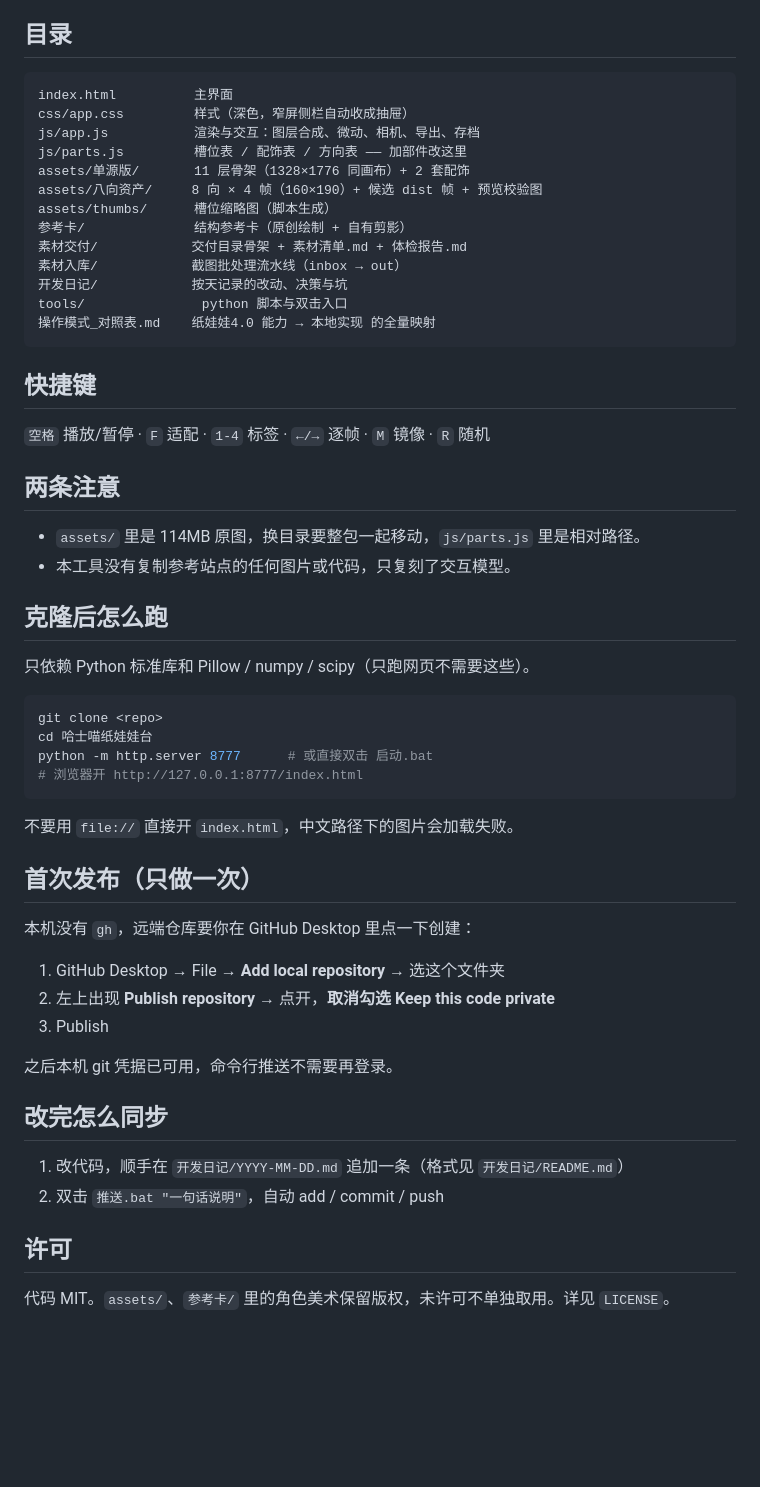
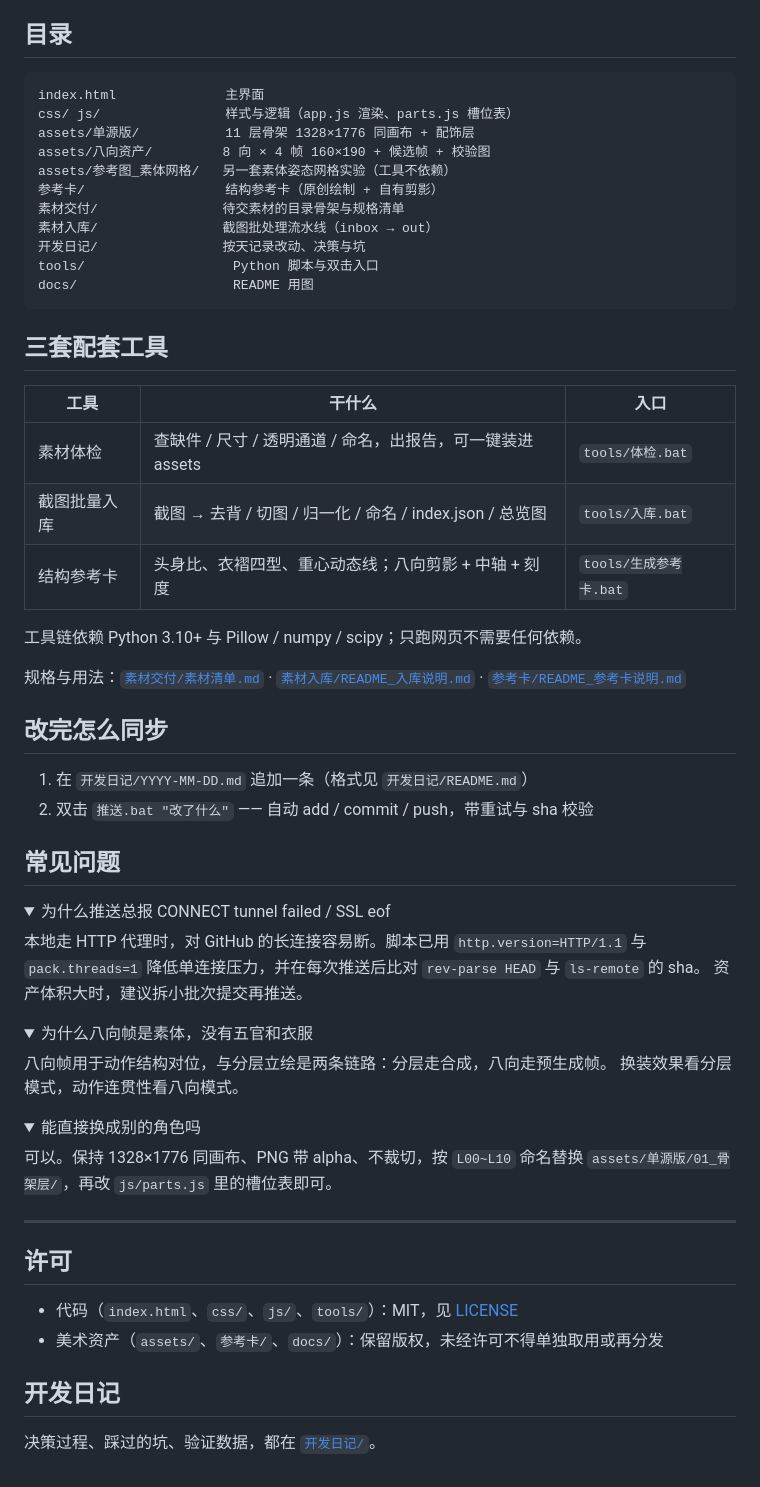
Before and after one commit to 604665656/hashimiao-paperdoll, a Markdown page: README.md, the part around one of its changes. Drawn GitHub-style; folded sections open; blank space fills up the shorter version.

Commit message:
项目化：README 重写 + 预览图 + .gitattributes
- README：徽章、预览、功能表、快速开始、目录、工具、FAQ、许可
- docs/预览.png 由 tools/生成项目预览.py 现场合成
- .gitattributes 统一换行，bat 固定 CRLF

````diff
--- a/README.md
+++ b/README.md
@@ -13,58 +59,69 @@
 ## 目录
 
 ```
-index.html          主界面
-css/app.css         样式（深色，窄屏侧栏自动收成抽屉）
-js/app.js           渲染与交互：图层合成、微动、相机、导出、存档
-js/parts.js         槽位表 / 配饰表 / 方向表 —— 加部件改这里
-assets/单源版/       11 层骨架（1328×1776 同画布）+ 2 套配饰
-assets/八向资产/     8 向 × 4 帧（160×190）+ 候选 dist 帧 + 预览校验图
-assets/thumbs/      槽位缩略图（脚本生成）
-参考卡/              结构参考卡（原创绘制 + 自有剪影）
-素材交付/            交付目录骨架 + 素材清单.md + 体检报告.md
-素材入库/            截图批处理流水线（inbox → out）
-开发日记/            按天记录的改动、决策与坑
-tools/               python 脚本与双击入口
-操作模式_对照表.md    纸娃娃4.0 能力 → 本地实现 的全量映射
+index.html              主界面
+css/ js/                样式与逻辑（app.js 渲染、parts.js 槽位表）
+assets/单源版/           11 层骨架 1328×1776 同画布 + 配饰层
+assets/八向资产/         8 向 × 4 帧 160×190 + 候选帧 + 校验图
+assets/参考图_素体网格/   另一套素体姿态网格实验（工具不依赖）
+参考卡/                  结构参考卡（原创绘制 + 自有剪影）
+素材交付/                待交素材的目录骨架与规格清单
+素材入库/                截图批处理流水线（inbox → out）
+开发日记/                按天记录改动、决策与坑
+tools/                   Python 脚本与双击入口
+docs/                    README 用图
 ```
 
-## 快捷键
+## 三套配套工具
 
-`空格` 播放/暂停 · `F` 适配 · `1-4` 标签 · `←/→` 逐帧 · `M` 镜像 · `R` 随机
+| 工具 | 干什么 | 入口 |
+|---|---|---|
+| 素材体检 | 查缺件 / 尺寸 / 透明通道 / 命名，出报告，可一键装进 assets | `tools/体检.bat` |
+| 截图批量入库 | 截图 → 去背 / 切图 / 归一化 / 命名 / index.json / 总览图 | `tools/入库.bat` |
+| 结构参考卡 | 头身比、衣褶四型、重心动态线；八向剪影 + 中轴 + 刻度 | `tools/生成参考卡.bat` |
 
-## 两条注意
+工具链依赖 Python 3.10+ 与 Pillow / numpy / scipy；只跑网页不需要任何依赖。
 
-- `assets/` 里是 114MB 原图，换目录要整包一起移动，`js/parts.js` 里是相对路径。
-- 本工具没有复制参考站点的任何图片或代码，只复刻了交互模型。
-
-## 克隆后怎么跑
-
-只依赖 Python 标准库和 Pillow / numpy / scipy（只跑网页不需要这些）。
-
-```bash
-git clone <repo>
-cd 哈士喵纸娃娃台
-python -m http.server 8777      # 或直接双击 启动.bat
-# 浏览器开 http://127.0.0.1:8777/index.html
-```
-
-不要用 `file://` 直接开 `index.html`，中文路径下的图片会加载失败。
-
-## 首次发布（只做一次）
-
-本机没有 `gh`，远端仓库要你在 GitHub Desktop 里点一下创建：
-
-1. GitHub Desktop → File → **Add local repository** → 选这个文件夹
-2. 左上出现 **Publish repository** → 点开，**取消勾选 Keep this code private**
-3. Publish
-
-之后本机 git 凭据已可用，命令行推送不需要再登录。
+规格与用法：[`素材交付/素材清单.md`](素材交付/素材清单.md) ·
+[`素材入库/README_入库说明.md`](素材入库/README_入库说明.md) ·
+[`参考卡/README_参考卡说明.md`](参考卡/README_参考卡说明.md)
 
 ## 改完怎么同步
 
-1. 改代码，顺手在 `开发日记/YYYY-MM-DD.md` 追加一条（格式见 `开发日记/README.md`）
-2. 双击 `推送.bat "一句话说明"`，自动 add / commit / push
+1. 在 `开发日记/YYYY-MM-DD.md` 追加一条（格式见 `开发日记/README.md`）
+2. 双击 `推送.bat "改了什么"` —— 自动 add / commit / push，带重试与 sha 校验
+
+## 常见问题
+
+<details>
+<summary>为什么推送总报 CONNECT tunnel failed / SSL eof</summary>
+
+本地走 HTTP 代理时，对 GitHub 的长连接容易断。脚本已用 `http.version=HTTP/1.1`
+与 `pack.threads=1` 降低单连接压力，并在每次推送后比对 `rev-parse HEAD` 与 `ls-remote` 的 sha。
+资产体积大时，建议拆小批次提交再推送。
+</details>
+
+<details>
+<summary>为什么八向帧是素体，没有五官和衣服</summary>
+
+八向帧用于动作结构对位，与分层立绘是两条链路：分层走合成，八向走预生成帧。
+换装效果看分层模式，动作连贯性看八向模式。
+</details>
+
+<details>
+<summary>能直接换成别的角色吗</summary>
+
+可以。保持 1328×1776 同画布、PNG 带 alpha、不裁切，按 `L00~L10` 命名替换
+`assets/单源版/01_骨架层/`，再改 `js/parts.js` 里的槽位表即可。
+</details>
+
+---
 
 ## 许可
 
-代码 MIT。`assets/`、`参考卡/` 里的角色美术保留版权，未许可不单独取用。详见 `LICENSE`。
+- 代码（`index.html`、`css/`、`js/`、`tools/`）：MIT，见 [LICENSE](LICENSE)
+- 美术资产（`assets/`、`参考卡/`、`docs/`）：保留版权，未经许可不得单独取用或再分发
+
+## 开发日记
+
+决策过程、踩过的坑、验证数据，都在 [`开发日记/`](开发日记/)。
````
Also changed, not shown: other parts of README.md (+51 -5 lines), docs/预览.png (added), 2 other files.
